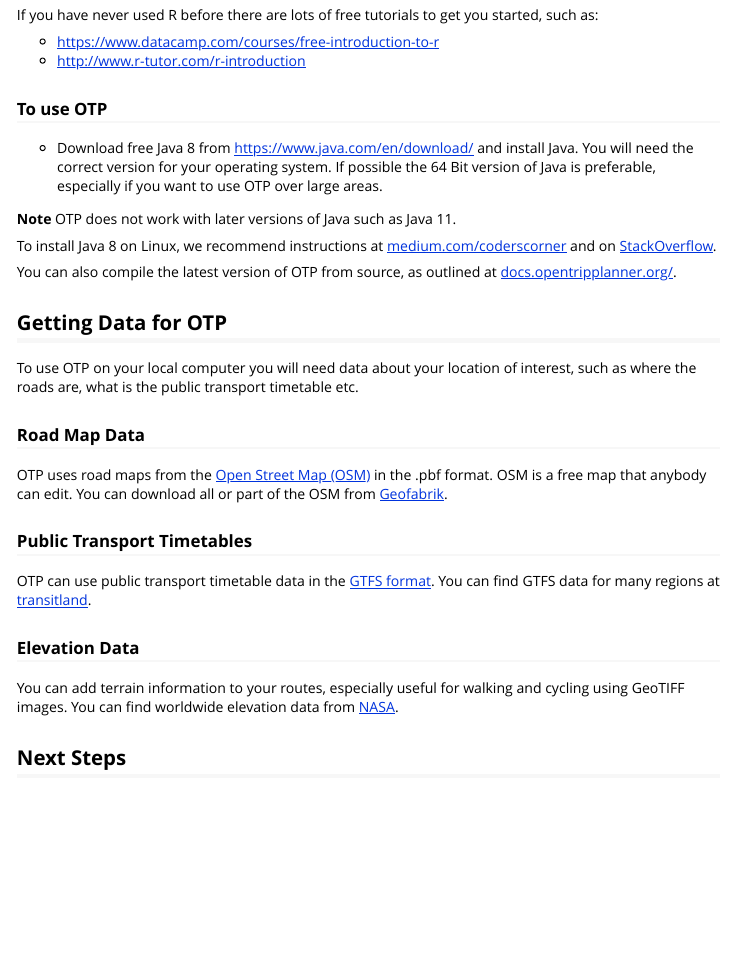
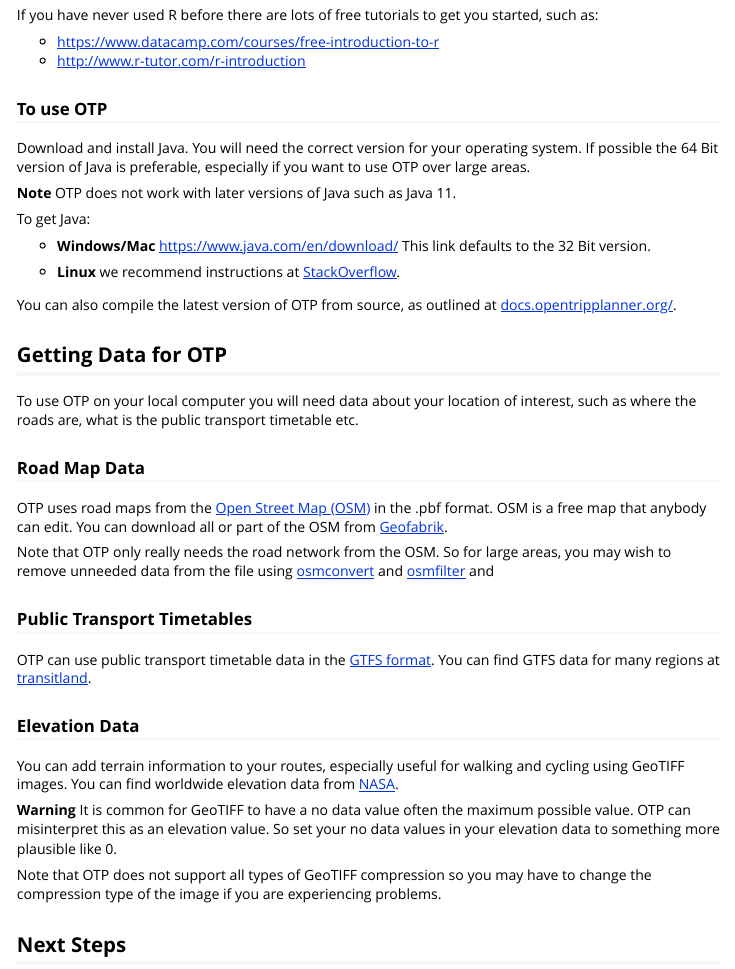
Before and after one commit to ropensci/opentripplanner, an R Markdown document (vignettes/prerequisites.Rmd): the page in a window 1100 px wide, from 1560 px down. Rendered offline with R 4.5, knitr and Pandoc, with nearby package versions.

Commit message:
update docs

```diff
--- a/vignettes/prerequisites.Rmd
+++ b/vignettes/prerequisites.Rmd
@@ -75,21 +75,27 @@ If you have never used R before there are lots of free tutorials to get you star
 
 ### To use OTP
 
-* Download free Java 8 from https://www.java.com/en/download/ and install Java. You will need the correct version for your operating system. If possible the 64 Bit version of Java is preferable, especially if you want to use OTP over large areas.
+Download and install Java. You will need the correct version for your operating system. If possible the 64 Bit version of Java is preferable, especially if you want to use OTP over large areas.
 
 **Note** OTP does not work with later versions of Java such as Java 11.
 
-To install Java 8 on Linux, we recommend instructions at [medium.com/coderscorner](https://medium.com/coderscorner/installing-oracle-java-8-in-ubuntu-16-10-845507b13343) and on [StackOverflow](https://askubuntu.com/questions/740757/switch-between-multiple-java-versions).
+To get Java:
+
+* **Windows/Mac** https://www.java.com/en/download/ This link defaults to the 32 Bit version.
+
+* **Linux**  we recommend instructions at [StackOverflow](https://askubuntu.com/questions/740757/switch-between-multiple-java-versions).
 
 You can also compile the latest version of OTP from source, as outlined at [docs.opentripplanner.org/](http://docs.opentripplanner.org/en/latest/Getting-OTP/).
 
 ## Getting Data for OTP
 
-To use OTP on your local computer you will  need data about your location of interest, such as where the roads are, what is the public transport timetable etc.
+To use OTP on your local computer you will need data about your location of interest, such as where the roads are, what is the public transport timetable etc.
 
 ### Road Map Data
 
 OTP uses road maps from the [Open Street Map (OSM)](https://www.openstreetmap.org) in the .pbf format. OSM is a free map that anybody can edit. You can download all or part of the OSM from [Geofabrik](https://download.geofabrik.de/).
+
+Note that OTP only really needs the road network from the OSM. So for large areas, you may wish to remove unneeded data from the file using [osmconvert](https://wiki.openstreetmap.org/wiki/Osmconvert) and [osmfilter](https://wiki.openstreetmap.org/wiki/Osmfilter) and
 
 ### Public Transport Timetables
 
@@ -99,6 +105,10 @@ OTP can use public transport timetable data in the [GTFS format](https://develop
 
 You can add terrain information to your routes, especially useful for walking and cycling using GeoTIFF images. You can find worldwide elevation data from [NASA](https://www2.jpl.nasa.gov/srtm/).
 
+**Warning** It is common for GeoTIFF to have a no data value often the maximum possible value. OTP can misinterpret this as an elevation value. So set your no data values in your elevation data to something more plausible like 0.
+
+Note that OTP does not support all types of GeoTIFF compression so you may have to change the compression type of the image if you are experiencing problems.
+
 
 ## Next Steps
 
```
Also changed, not shown: R/otp-config.R (+2 -1 lines), vignettes/opentripplanner.Rmd (+3 -1 lines), 1 other file.
